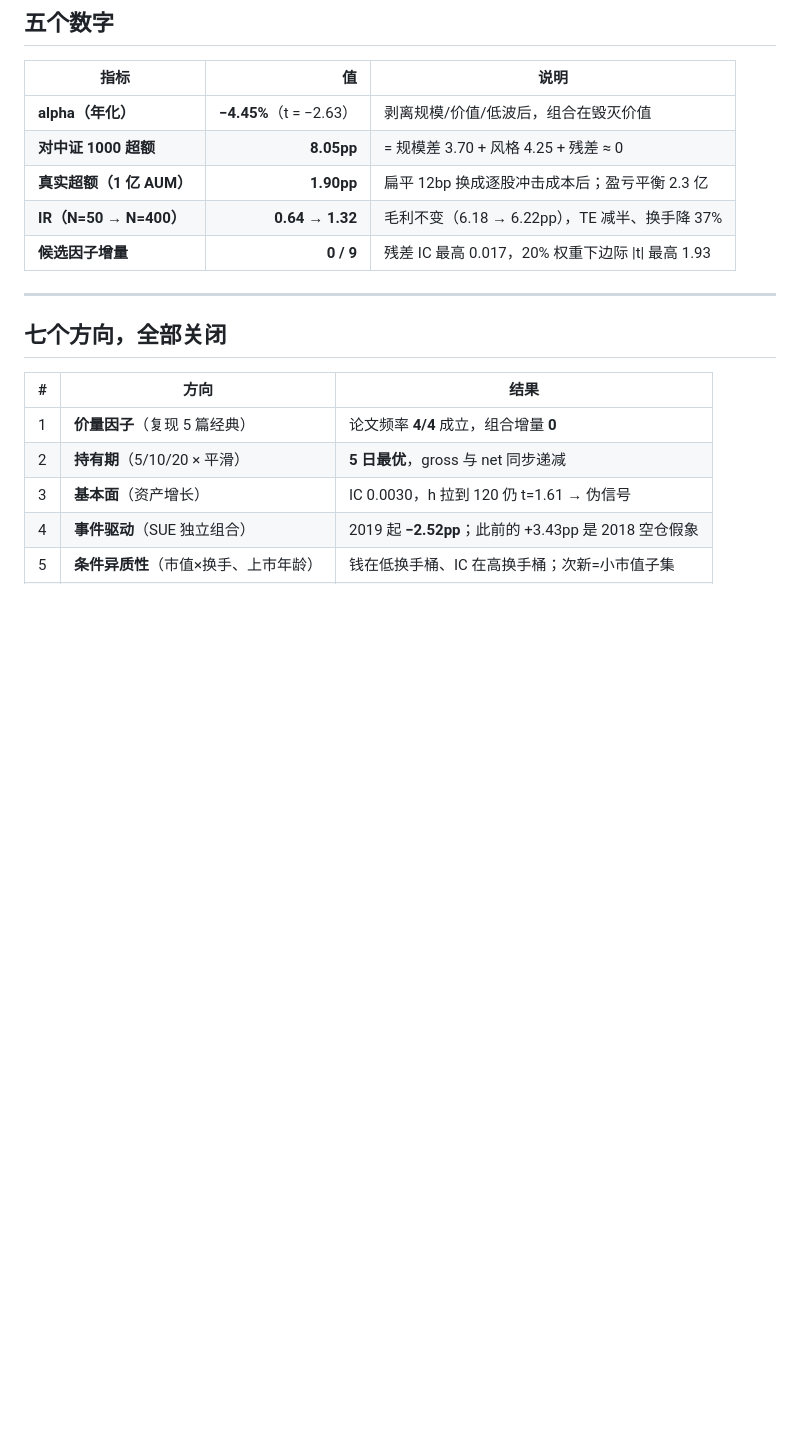
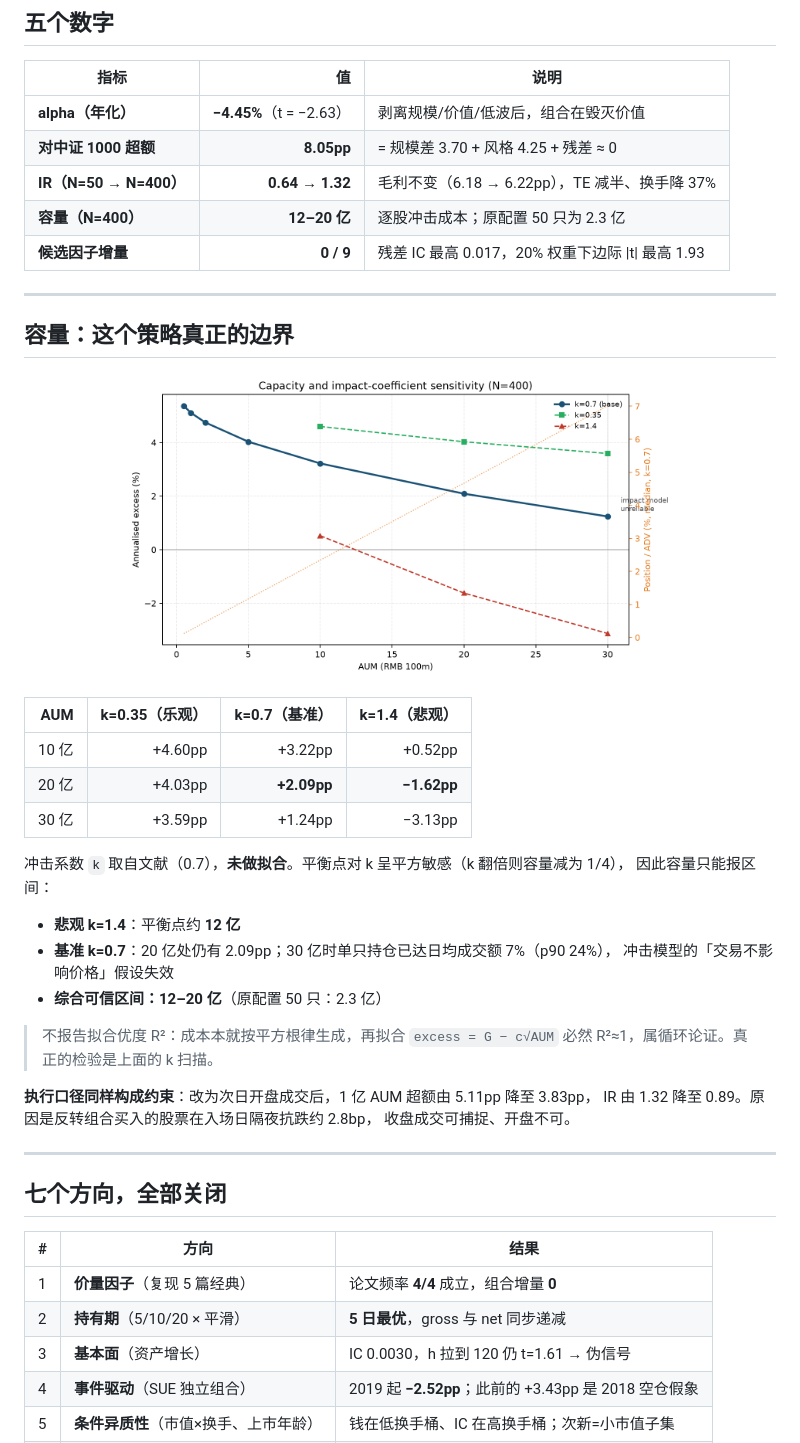
Before and after one commit to flora9501/Quant_Project, a Markdown page: README.md, the part around one of its changes. Rendered like a GitHub page; pictures changed too: figures/capacity.png (added); blank space fills up the shorter version.

Commit message:
add capacity analysis with impact-coefficient sensitivity

```diff
--- a/README.md
+++ b/README.md
@@ -34,9 +32,38 @@
 |---|---:|---|
 | **alpha（年化）** | **−4.45%**（t = −2.63） | 剥离规模/价值/低波后，组合在毁灭价值 |
 | **对中证 1000 超额** | **8.05pp** | = 规模差 3.70 + 风格 4.25 + 残差 ≈ 0 |
-| **真实超额（1 亿 AUM）** | **1.90pp** | 扁平 12bp 换成逐股冲击成本后；盈亏平衡 2.3 亿 |
 | **IR（N=50 → N=400）** | **0.64 → 1.32** | 毛利不变（6.18 → 6.22pp），TE 减半、换手降 37% |
+| **容量（N=400）** | **12–20 亿** | 逐股冲击成本；原配置 50 只为 2.3 亿 |
 | **候选因子增量** | **0 / 9** | 残差 IC 最高 0.017，20% 权重下边际 \|t\| 最高 1.93 |
+
+---
+
+## 容量：这个策略真正的边界
+
+<p align="center">
+  <img src="figures/capacity.png" width="74%" />
+</p>
+
+| AUM | k=0.35（乐观） | **k=0.7（基准）** | k=1.4（悲观） |
+|---:|---:|---:|---:|
+| 10 亿 | +4.60pp | +3.22pp | +0.52pp |
+| 20 亿 | +4.03pp | **+2.09pp** | **−1.62pp** |
+| 30 亿 | +3.59pp | +1.24pp | −3.13pp |
+
+冲击系数 `k` 取自文献（0.7），**未做拟合**。平衡点对 k 呈平方敏感（k 翻倍则容量减为 1/4），
+因此容量只能报区间：
+
+- **悲观 k=1.4**：平衡点约 **12 亿**
+- **基准 k=0.7**：20 亿处仍有 2.09pp；30 亿时单只持仓已达日均成交额 7%（p90 24%），
+  冲击模型的「交易不影响价格」假设失效
+- **综合可信区间：12–20 亿**（原配置 50 只：2.3 亿）
+
+> 不报告拟合优度 R²：成本本就按平方根律生成，再拟合 `excess = G − c√AUM`
+> 必然 R²≈1，属循环论证。真正的检验是上面的 k 扫描。
+
+**执行口径同样构成约束**：改为次日开盘成交后，1 亿 AUM 超额由 5.11pp 降至 3.83pp，
+IR 由 1.32 降至 0.89。原因是反转组合买入的股票在入场日隔夜抗跌约 2.8bp，
+收盘成交可捕捉、开盘不可。
 
 ---
 
```
Also changed, not shown: other parts of README.md (+10 -14 lines), figures/excess.png (added), figures/nav.png, 2 other files.
